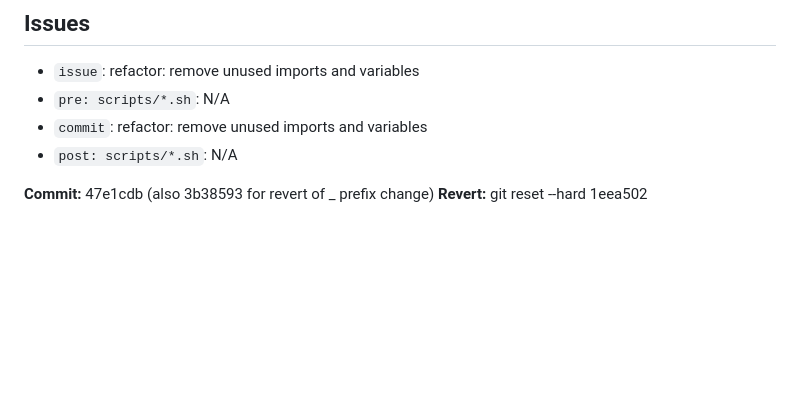
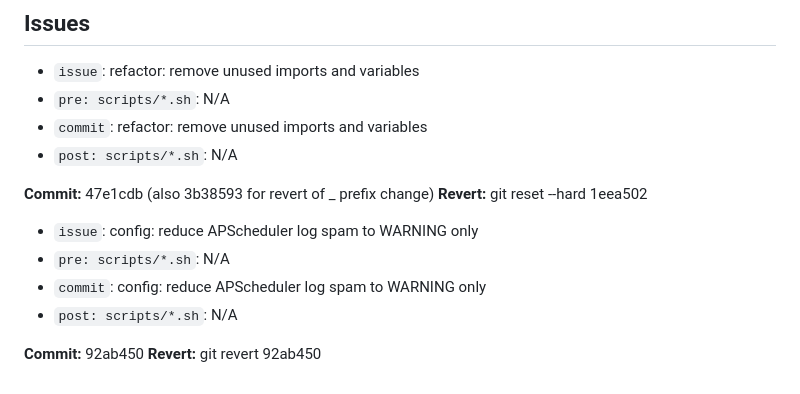
Before and after one commit to ecomsense/power-option, a Markdown page: AGENTS.md, the part around the change. GitHub-like rendering; blank space fills up the shorter version.

Commit message:
docs: update AGENTS.md with APScheduler log spam issue

```diff
--- a/AGENTS.md
+++ b/AGENTS.md
@@ -144,3 +144,11 @@ Format: `cb-{table}-{type}-{strike}` e.g., `cb-main-ce-22000`
 
 **Commit:** 47e1cdb (also 3b38593 for revert of _ prefix change)
 **Revert:** git reset --hard 1eea502
+
+- `issue`: config: reduce APScheduler log spam to WARNING only
+- `pre: scripts/*.sh`: N/A
+- `commit`: config: reduce APScheduler log spam to WARNING only
+- `post: scripts/*.sh`: N/A
+
+**Commit:** 92ab450
+**Revert:** git revert 92ab450
```
